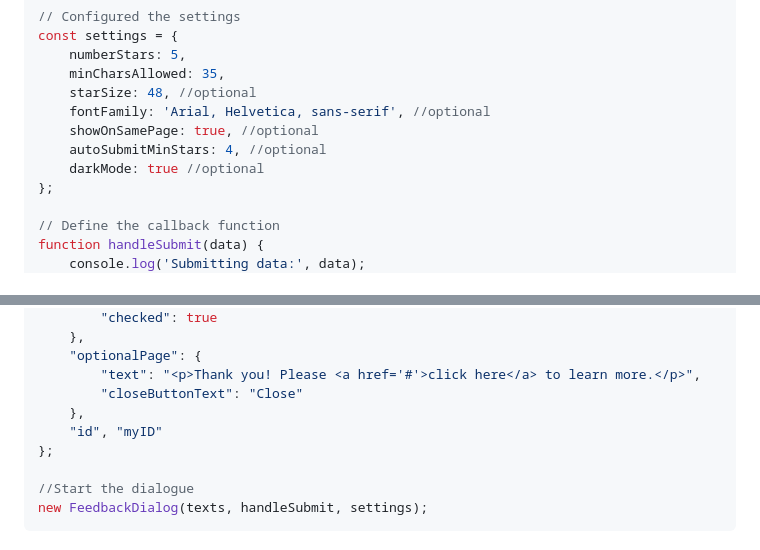
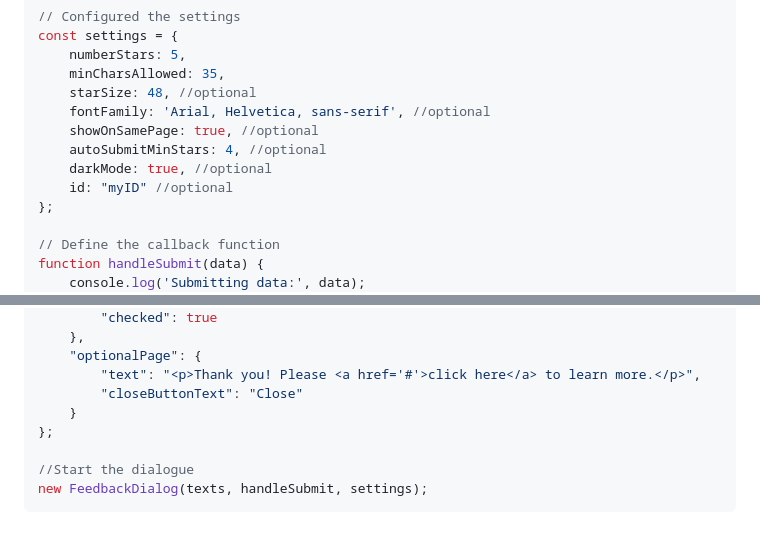
Before and after one commit to FANMixco/simple-rating-dialogue, a Markdown page: README.md, 2 parts joined by grey strips. GitHub-like rendering.

```diff
--- a/README.md
+++ b/README.md
@@ -27,7 +27,8 @@ const settings = {
     fontFamily: 'Arial, Helvetica, sans-serif', //optional
     showOnSamePage: true, //optional
     autoSubmitMinStars: 4, //optional
-    darkMode: true //optional
+    darkMode: true, //optional
+    id: "myID" //optional
 };
 
 // Define the callback function
@@ -86,8 +87,7 @@ const texts = {
     "optionalPage": {
         "text": "<p>Thank you! Please <a href='#'>click here</a> to learn more.</p>",
         "closeButtonText": "Close"
-    },
-    "id", "myID"
+    }
 };
 
 //Start the dialogue
```
